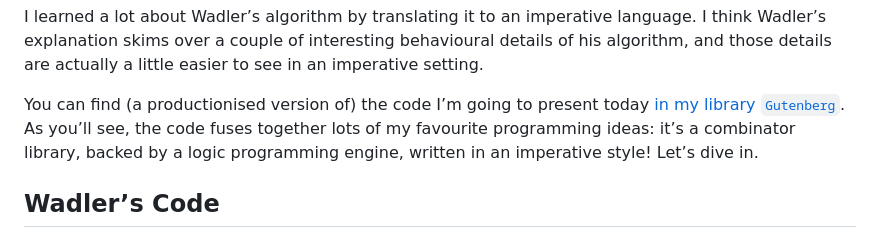
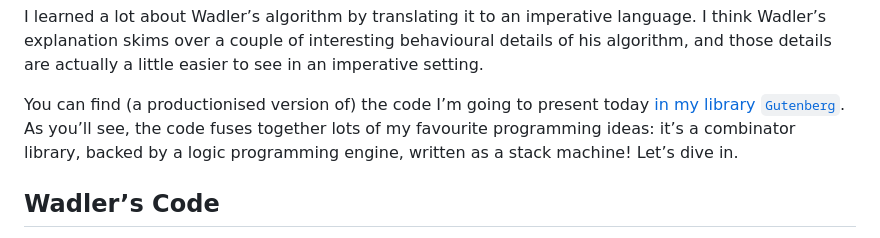
Before and after one commit to benjamin-hodgson/benjamin-hodgson.github.io, a Markdown page: drafts/2024-08-13-prettier-happier-more-imperative.md, the part around the change. GitHub-like rendering.

```diff
--- a/drafts/2024-08-13-prettier-happier-more-imperative.md
+++ b/drafts/2024-08-13-prettier-happier-more-imperative.md
@@ -6,7 +6,7 @@ Phil Wadler’s pearl [_A Prettier Printer_](https://homepages.inf.ed.ac.uk/wadl
 
 I learned a lot about Wadler’s algorithm by translating it to an imperative language. I think Wadler’s explanation skims over a couple of interesting behavioural details of his algorithm, and those details are actually a little easier to see in an imperative setting.
 
-You can find (a productionised version of) the code I’m going to present today [in my library `Gutenberg`](https://github.com/benjamin-hodgson/Gutenberg/blob/main/Gutenberg/LayoutEngine.cs). As you’ll see, the code fuses together lots of my favourite programming ideas: it’s a combinator library, backed by a logic programming engine, written in an imperative style! Let’s dive in.
+You can find (a productionised version of) the code I’m going to present today [in my library `Gutenberg`](https://github.com/benjamin-hodgson/Gutenberg/blob/main/Gutenberg/LayoutEngine.cs). As you’ll see, the code fuses together lots of my favourite programming ideas: it’s a combinator library, backed by a logic programming engine, written as a stack machine! Let’s dive in.
 
 
 ## Wadler’s Code
```
